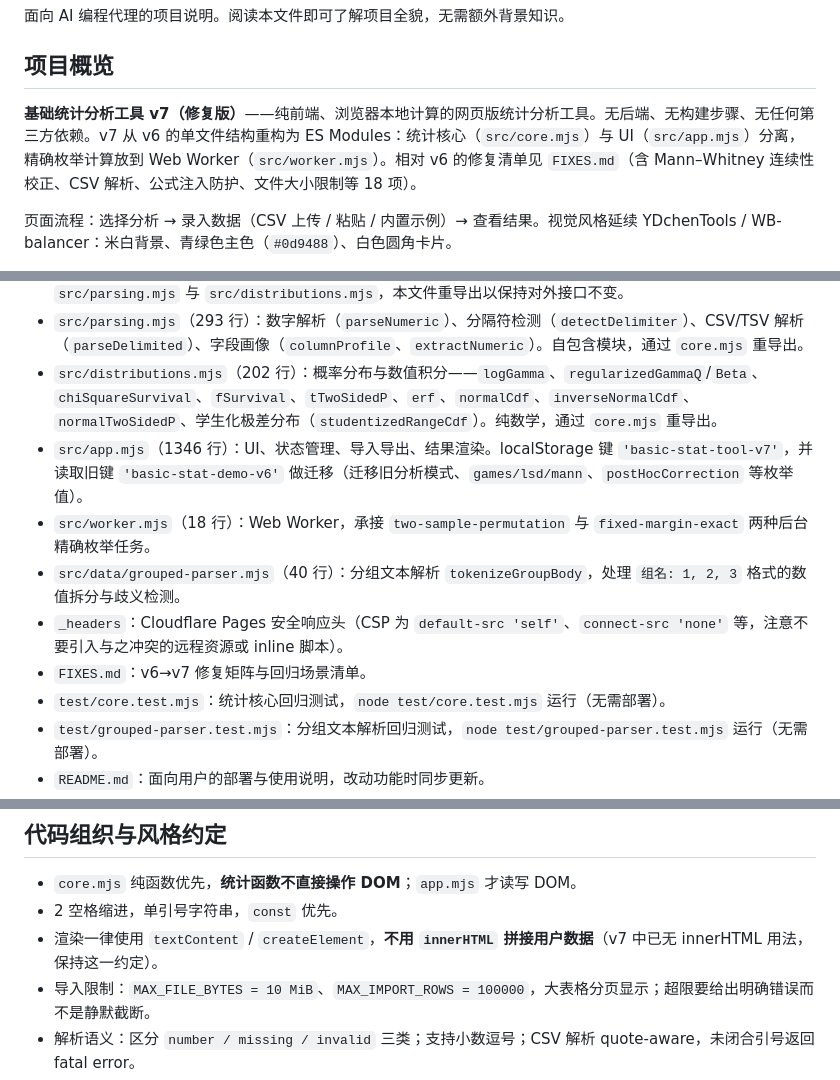
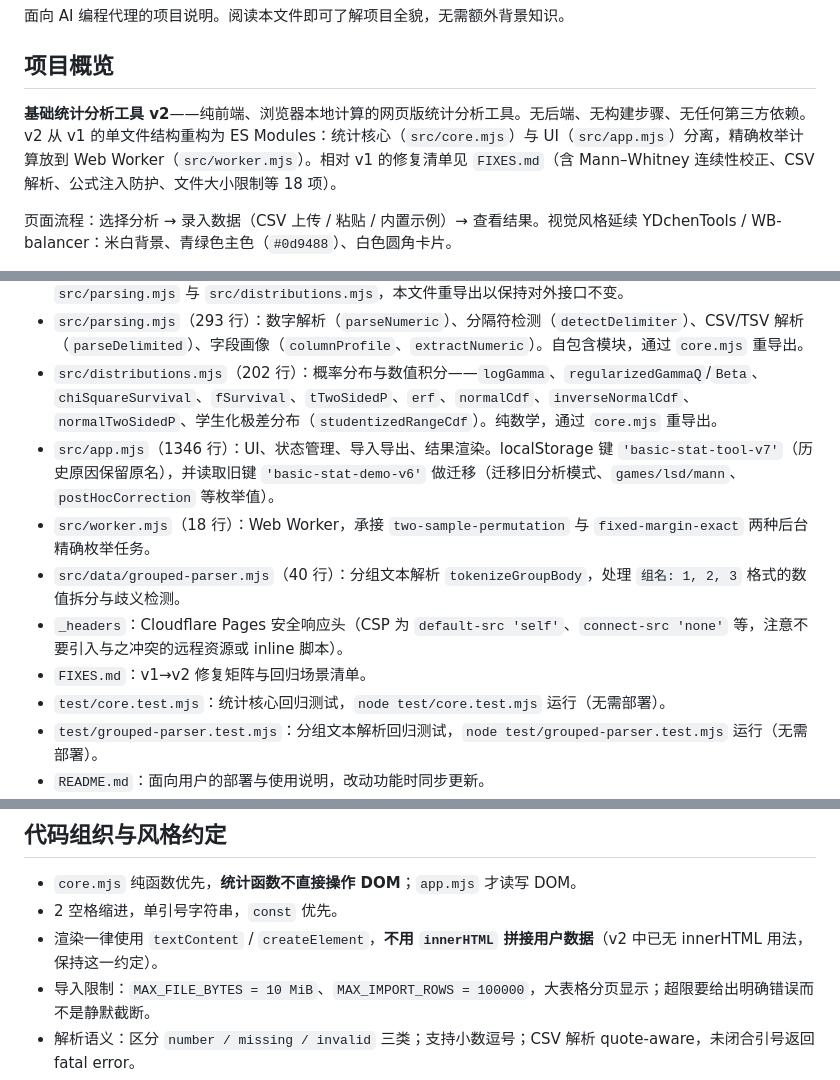
Before and after one commit to heyhey-yoyo/data-analysis, a Markdown page: AGENTS.md, 3 parts joined by grey strips. GitHub-like rendering.

```diff
--- a/AGENTS.md
+++ b/AGENTS.md
@@ -4,7 +4,7 @@
 
 ## 项目概览
 
-**基础统计分析工具 v7（修复版）**——纯前端、浏览器本地计算的网页版统计分析工具。无后端、无构建步骤、无任何第三方依赖。v7 从 v6 的单文件结构重构为 ES Modules：统计核心（`src/core.mjs`）与 UI（`src/app.mjs`）分离，精确枚举计算放到 Web Worker（`src/worker.mjs`）。相对 v6 的修复清单见 `FIXES.md`（含 Mann–Whitney 连续性校正、CSV 解析、公式注入防护、文件大小限制等 18 项）。
+**基础统计分析工具 v2**——纯前端、浏览器本地计算的网页版统计分析工具。无后端、无构建步骤、无任何第三方依赖。v2 从 v1 的单文件结构重构为 ES Modules：统计核心（`src/core.mjs`）与 UI（`src/app.mjs`）分离，精确枚举计算放到 Web Worker（`src/worker.mjs`）。相对 v1 的修复清单见 `FIXES.md`（含 Mann–Whitney 连续性校正、CSV 解析、公式注入防护、文件大小限制等 18 项）。
 
 页面流程：选择分析 → 录入数据（CSV 上传 / 粘贴 / 内置示例）→ 查看结果。视觉风格延续 YDchenTools / WB-balancer：米白背景、青绿色主色（`#0d9488`）、白色圆角卡片。
 
@@ -19,11 +19,11 @@
 - `src/core.mjs`（911 行）：**纯函数统计核心**——描述统计、秩与相关、正态性/方差齐性/参数/非参数检验、事后比较与 `adjustPValues` 多重校正、精确枚举（`exactTwoSamplePermutation`、`fixedMarginExact`）、CSV 导出（`safeCsvCell` 防公式注入）。**不操作 DOM**，可直接被 Node.js 导入做回归测试。数字解析与概率分布已拆分到 `src/parsing.mjs` 与 `src/distributions.mjs`，本文件重导出以保持对外接口不变。
 - `src/parsing.mjs`（293 行）：数字解析（`parseNumeric`）、分隔符检测（`detectDelimiter`）、CSV/TSV 解析（`parseDelimited`）、字段画像（`columnProfile`、`extractNumeric`）。自包含模块，通过 `core.mjs` 重导出。
 - `src/distributions.mjs`（202 行）：概率分布与数值积分——`logGamma`、`regularizedGammaQ`/`Beta`、`chiSquareSurvival`、`fSurvival`、`tTwoSidedP`、`erf`、`normalCdf`、`inverseNormalCdf`、`normalTwoSidedP`、学生化极差分布（`studentizedRangeCdf`）。纯数学，通过 `core.mjs` 重导出。
-- `src/app.mjs`（1346 行）：UI、状态管理、导入导出、结果渲染。localStorage 键 `'basic-stat-tool-v7'`，并读取旧键 `'basic-stat-demo-v6'` 做迁移（迁移旧分析模式、`games/lsd/mann`、`postHocCorrection` 等枚举值）。
+- `src/app.mjs`（1346 行）：UI、状态管理、导入导出、结果渲染。localStorage 键 `'basic-stat-tool-v7'`（历史原因保留原名），并读取旧键 `'basic-stat-demo-v6'` 做迁移（迁移旧分析模式、`games/lsd/mann`、`postHocCorrection` 等枚举值）。
 - `src/worker.mjs`（18 行）：Web Worker，承接 `two-sample-permutation` 与 `fixed-margin-exact` 两种后台精确枚举任务。
 - `src/data/grouped-parser.mjs`（40 行）：分组文本解析 `tokenizeGroupBody`，处理 `组名: 1, 2, 3` 格式的数值拆分与歧义检测。
 - `_headers`：Cloudflare Pages 安全响应头（CSP 为 `default-src 'self'`、`connect-src 'none'` 等，注意不要引入与之冲突的远程资源或 inline 脚本）。
-- `FIXES.md`：v6→v7 修复矩阵与回归场景清单。
+- `FIXES.md`：v1→v2 修复矩阵与回归场景清单。
 - `test/core.test.mjs`：统计核心回归测试，`node test/core.test.mjs` 运行（无需部署）。
 - `test/grouped-parser.test.mjs`：分组文本解析回归测试，`node test/grouped-parser.test.mjs` 运行（无需部署）。
 - `README.md`：面向用户的部署与使用说明，改动功能时同步更新。
@@ -48,7 +48,7 @@ python -m http.server 8000
 
 - `core.mjs` 纯函数优先，**统计函数不直接操作 DOM**；`app.mjs` 才读写 DOM。
 - 2 空格缩进，单引号字符串，`const` 优先。
-- 渲染一律使用 `textContent` / `createElement`，**不用 `innerHTML` 拼接用户数据**（v7 中已无 innerHTML 用法，保持这一约定）。
+- 渲染一律使用 `textContent` / `createElement`，**不用 `innerHTML` 拼接用户数据**（v2 中已无 innerHTML 用法，保持这一约定）。
 - 导入限制：`MAX_FILE_BYTES = 10 MiB`、`MAX_IMPORT_ROWS = 100000`，大表格分页显示；超限要给出明确错误而不是静默截断。
 - 解析语义：区分 `number / missing / invalid` 三类；支持小数逗号；CSV 解析 quote-aware，未闭合引号返回 fatal error。
 - 数值无法计算时返回 `null` 并显示 `—`，不要抛异常；精确枚举超限要明确报告（`too-many-combinations / timeout / numerical-failure`），不伪装为精确结果。
```
Also changed, not shown: FIXES.md (+1 -1 lines), README.md (+1 -1 lines).
